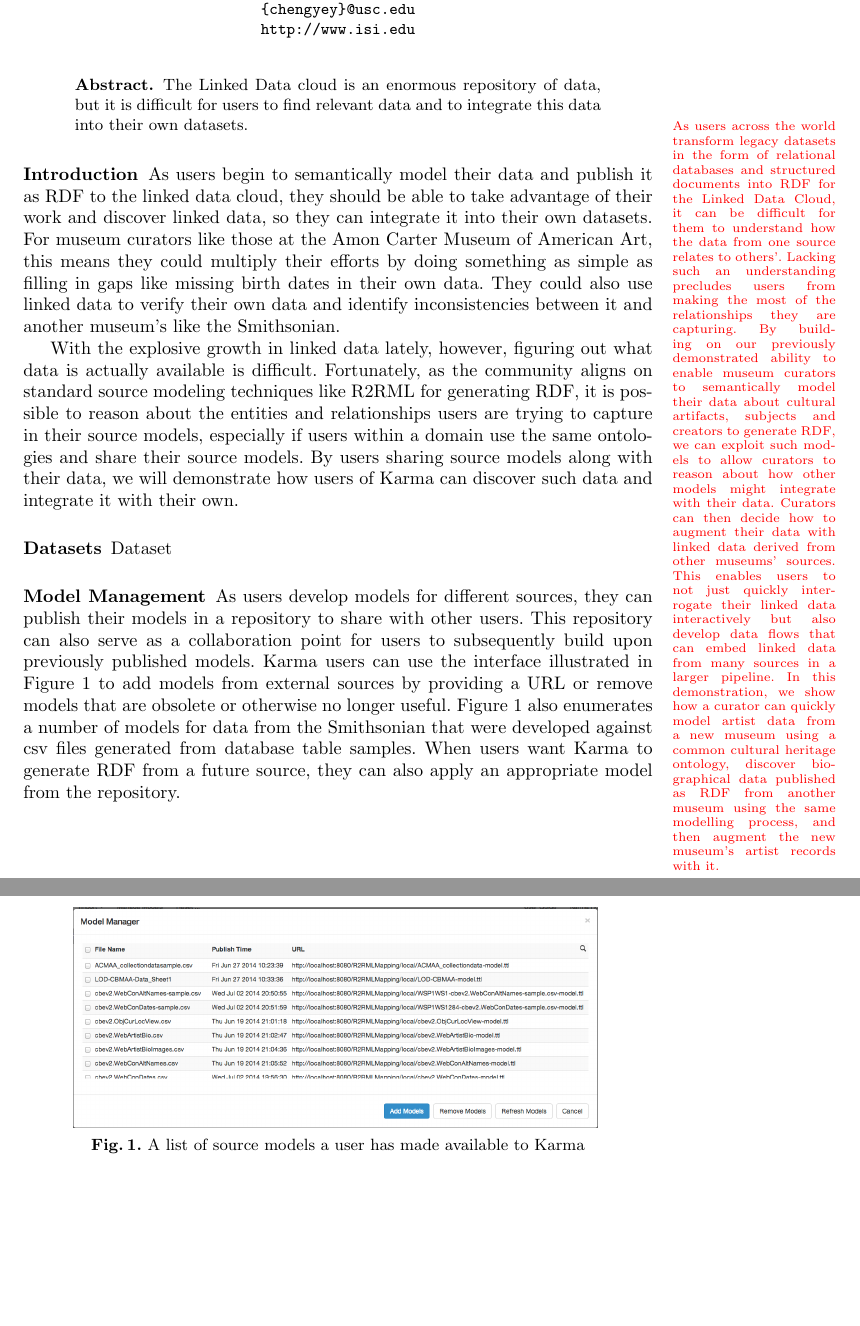
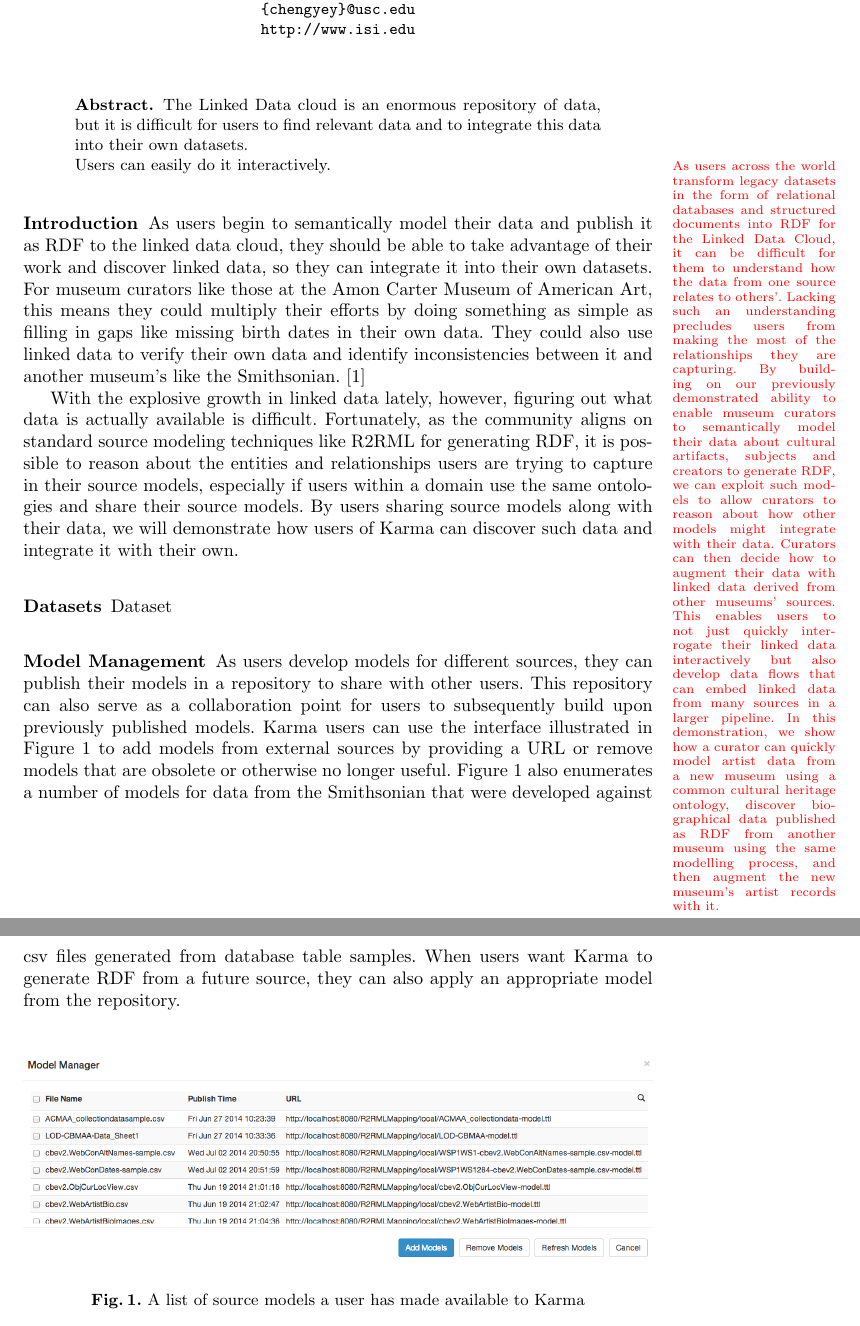
Before and after one commit to usc-isi-i2/iswc-2014-augment-demo, a LaTeX paper (0-iswc-demo-paper.tex, which reads 1-introduction.tex, 3-model-manager.tex): two parts of pages 1 and 2 of 4 before the commit and two parts of pages 1 and 2 of 6 after it, joined at a grey line, cut so that both start at the same text, the shorter picture padded with empty space. Compiled offline with pdfLaTeX.

Commit message:
Make images larger

```diff
--- a/0-iswc-demo-paper.tex
+++ b/0-iswc-demo-paper.tex
@@ -26,7 +26,7 @@
 \title{A Demonstration of Linked Data Source Discovery and Integration}
 
 % a short form should be given in case it is too long for the running head
-\titlerunning{A Demonstration of Linked Data Source Discovery and Integration}
+\titlerunning{A Demonstration of Linked Data Discovery and Integration}
 
 % the name(s) of the author(s) follow(s) next
 %
@@ -55,12 +55,17 @@ The Linked Data cloud is an enormous repository of data, but it is difficult for
 %  3. Startling sentence (what your solution achieves [SPJ])
 
 %  4. Implication of startling sentence (what follows from your solution [SPJ])
+Users can easily do it interactively.
 
 \comment{%
 As users across the world transform legacy datasets in the form of relational databases and structured documents into RDF for the Linked Data Cloud, it can be difficult for them to understand how the data from one source relates to others'.
+%
 Lacking such an understanding precludes users from making the most of the relationships they are capturing.
+%
 By building on our previously demonstrated ability to enable museum curators to semantically model their data about cultural artifacts, subjects and creators to generate RDF, we can exploit such models to allow curators to reason about how other models might integrate with their data.
+%
 Curators can then decide how to augment their data with linked data derived from other museums' sources.
+%
 This enables users to not just quickly interrogate their linked data interactively but also develop data flows that can embed linked data from many sources in a larger pipeline. In this demonstration, we show how a curator can quickly model artist data from a new museum using a common cultural heritage ontology, discover biographical data published as RDF from another museum using the same modelling process, and then augment the new museum's artist records with it.
 }
 \end{abstract}
--- a/1-introduction.tex
+++ b/1-introduction.tex
@@ -1,6 +1,6 @@
 As users begin to semantically model their data and publish it as RDF to the linked data cloud, they should be able to take advantage of their work and discover linked data, so they can integrate it into their own datasets.
 For museum curators like those at the Amon Carter Museum of American Art, this means they could multiply their efforts by doing something as simple as filling in gaps like missing birth dates in their own data.
-They could also use linked data to verify their own data and identify inconsistencies between it and another museum's like the Smithsonian.
+They could also use linked data to verify their own data and identify inconsistencies between it and another museum's like the Smithsonian. \cite{knoblock12:eswc}
 
 With the explosive growth in linked data lately, however, figuring out what data is actually available is difficult.
 Fortunately, as the community aligns on standard source modeling techniques like R2RML for generating RDF, it is possible to reason about the entities and relationships users are trying to capture in their source models, especially if users within a domain use the same ontologies and share their source models.
--- a/3-model-manager.tex
+++ b/3-model-manager.tex
@@ -6,7 +6,7 @@ When users want Karma to generate RDF from a future source, they can also apply
 
 \begin{figure*}
 \begin{center}
-\includegraphics[width=4.0in]{images/3-model-manager.png}
+\includegraphics[width=4.8in]{images/3-model-manager.png}
 \vspace{-3mm}
 \caption{A list of source models a user has made available to Karma}
 \vspace{-2mm}
```
Also changed, not shown: 4-simple-model.tex (+1 -1 lines), 5-search.tex (+1 -1 lines), 6-augment.tex (+1 -1 lines), images/3-model-manager-original.png (added), images/3-model-manager.png, images/4-simple-model-original.png (renamed from images/4-simple-model.png), images/5-search-original.png (renamed from images/5-search.png), images/6-augment-original.png (added), images/6-augment.png.
